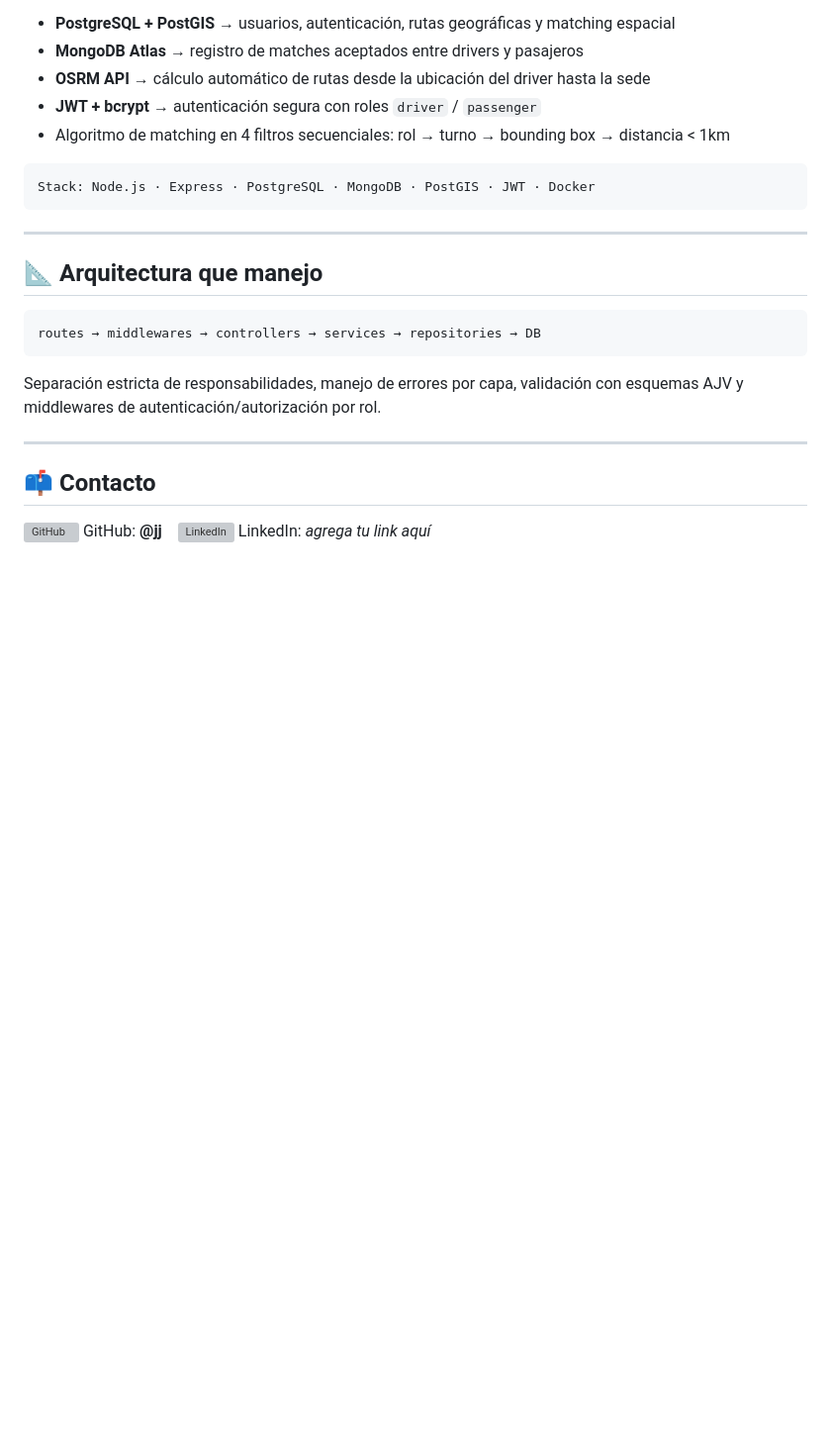
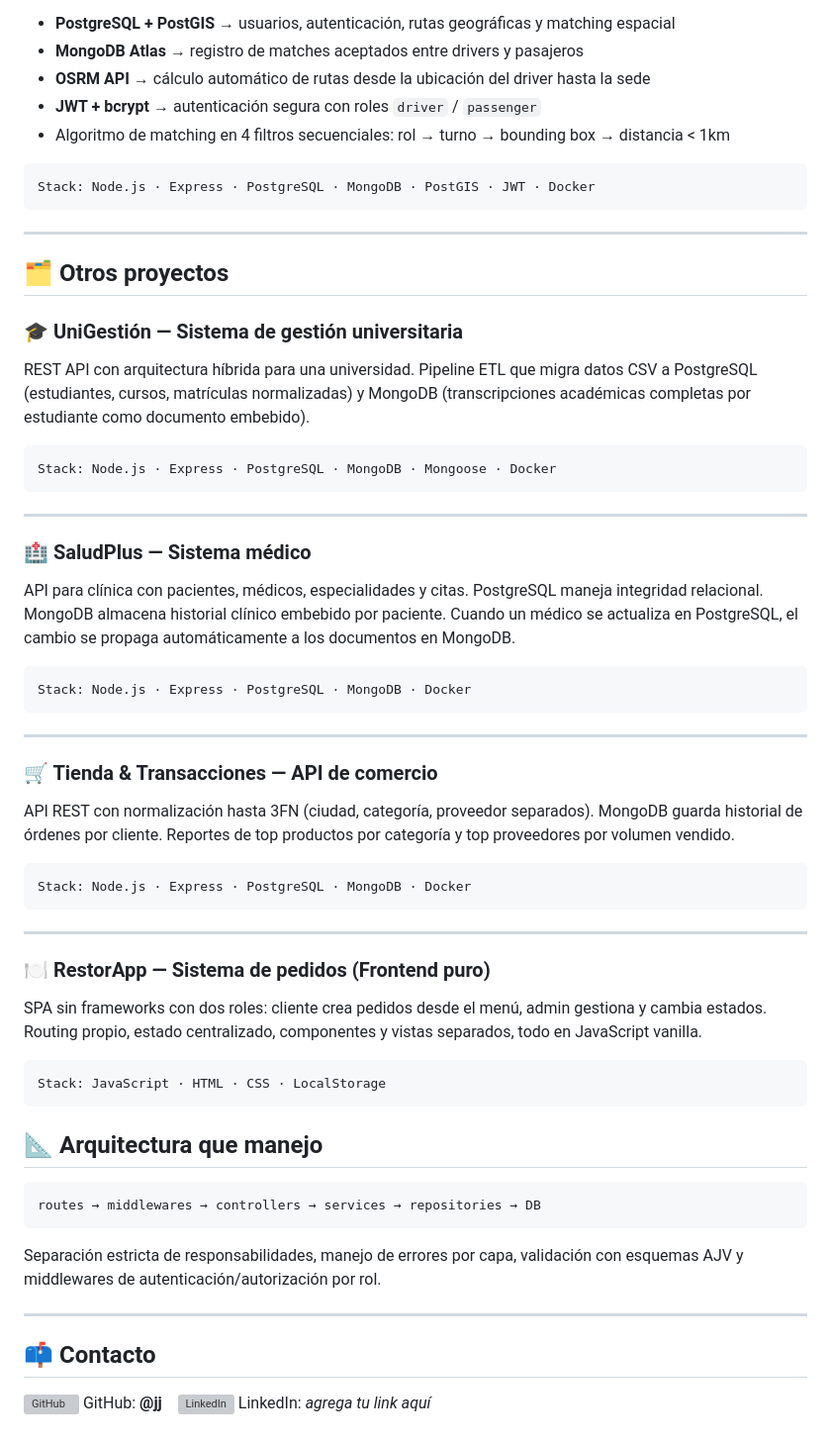
Before and after one commit to Cayuro/Cayuro, a Markdown page: README.md, the part around one of its changes. Shown at 99% size. GitHub-like rendering; blank space fills up the shorter version; grey boxes are pictures that could not be loaded.

Commit message:
Revise project details and tech stack in README
Updated project descriptions and technologies in README.

````diff
--- a/README.md
+++ b/README.md
@@ -77,6 +78,38 @@ Stack: Node.js · Express · PostgreSQL · MongoDB · PostGIS · JWT · Docker
 
 ---
 
+## 🗂️ Otros proyectos
+
+### 🎓 UniGestión — Sistema de gestión universitaria
+REST API con arquitectura híbrida para una universidad. Pipeline ETL que migra datos CSV a PostgreSQL (estudiantes, cursos, matrículas normalizadas) y MongoDB (transcripciones académicas completas por estudiante como documento embebido).
+```
+Stack: Node.js · Express · PostgreSQL · MongoDB · Mongoose · Docker
+```
+
+---
+
+### 🏥 SaludPlus — Sistema médico
+API para clínica con pacientes, médicos, especialidades y citas. PostgreSQL maneja integridad relacional. MongoDB almacena historial clínico embebido por paciente. Cuando un médico se actualiza en PostgreSQL, el cambio se propaga automáticamente a los documentos en MongoDB.
+```
+Stack: Node.js · Express · PostgreSQL · MongoDB · Docker
+```
+
+---
+
+### 🛒 Tienda & Transacciones — API de comercio
+API REST con normalización hasta 3FN (ciudad, categoría, proveedor separados). MongoDB guarda historial de órdenes por cliente. Reportes de top productos por categoría y top proveedores por volumen vendido.
+```
+Stack: Node.js · Express · PostgreSQL · MongoDB · Docker
+```
+
+---
+
+### 🍽️ RestorApp — Sistema de pedidos (Frontend puro)
+SPA sin frameworks con dos roles: cliente crea pedidos desde el menú, admin gestiona y cambia estados. Routing propio, estado centralizado, componentes y vistas separados, todo en JavaScript vanilla.
+```
+Stack: JavaScript · HTML · CSS · LocalStorage
+```
+
 ## 📐 Arquitectura que manejo
 
 ```
````
Also changed, not shown: other parts of README.md (+4 -3 lines).
